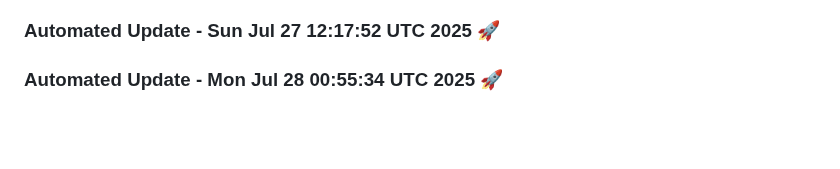
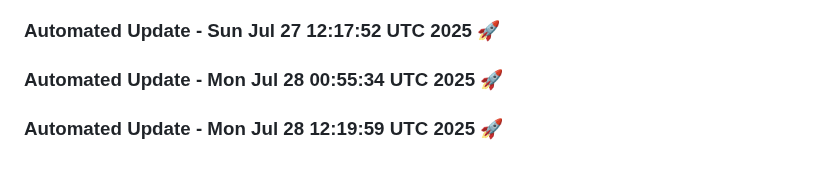
Before and after one commit to tanishq20011430/resume.github.io, a Markdown page: README.md, the part around the change. Drawn GitHub-style; blank space fills up the shorter version.

Commit message:
Automated daily update: Mon Jul 28 12:19:59 UTC 2025

```diff
--- a/README.md
+++ b/README.md
@@ -1075,3 +1075,6 @@
 
 
 ### Automated Update - Mon Jul 28 00:55:34 UTC 2025 🚀
+
+
+### Automated Update - Mon Jul 28 12:19:59 UTC 2025 🚀
```
